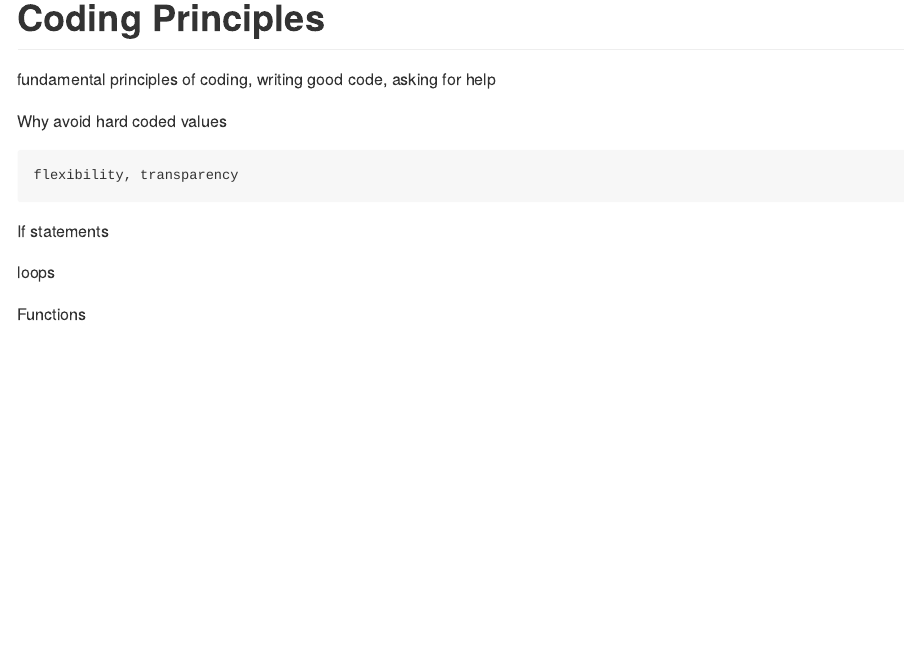
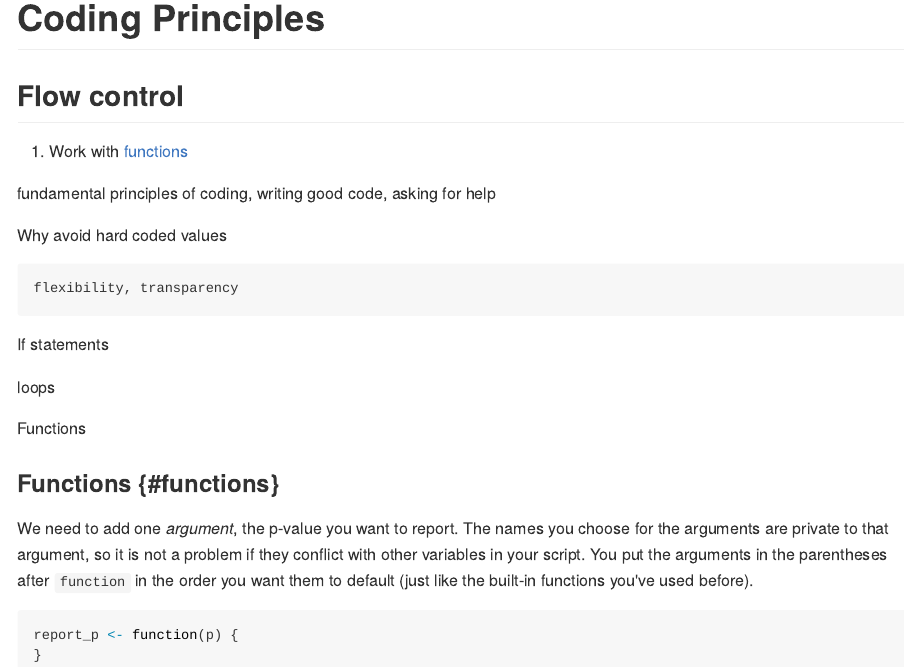
Before and after one commit to tomstafford/psy6422, an R Markdown document (007-coding.Rmd): the page in a window 1100 px wide, from its top. The pictures show the output file docs/007-coding.md that the author committed with the source, drawn offline in the style of GitHub.

Commit message:
work in progress update

````diff
--- a/007-coding.Rmd
+++ b/007-coding.Rmd
@@ -1,4 +1,9 @@
 # Coding Principles
+
+## Flow control
+
+1. Work with [functions](#functions)
+
 
 fundamental principles of coding, writing good code, asking for help
 
@@ -11,3 +16,12 @@
 loops
 
 Functions
+
+### Functions {#functions}
+
+We need to add one *argument*, the p-value you want to report. The names you choose for the arguments are private to that argument, so it is not a problem if they conflict with other variables in your script. You put the arguments in the parentheses after `function` in the order you want them to default (just like the built-in functions you've used before).
+
+```{r}
+report_p <- function(p) {
+}
+```
````
Also changed, not shown: docs/007-coding.md, docs/search_index.json, 10 other files.
